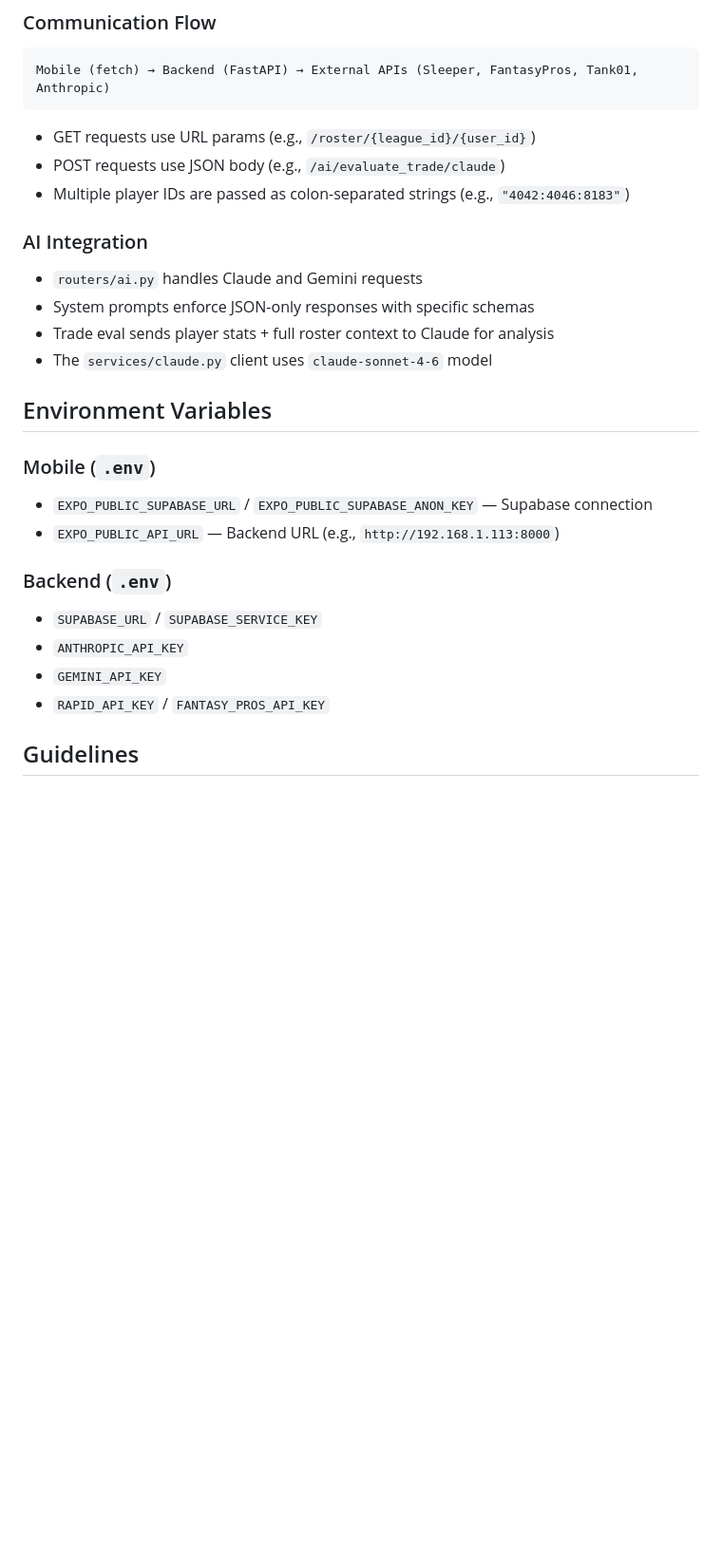
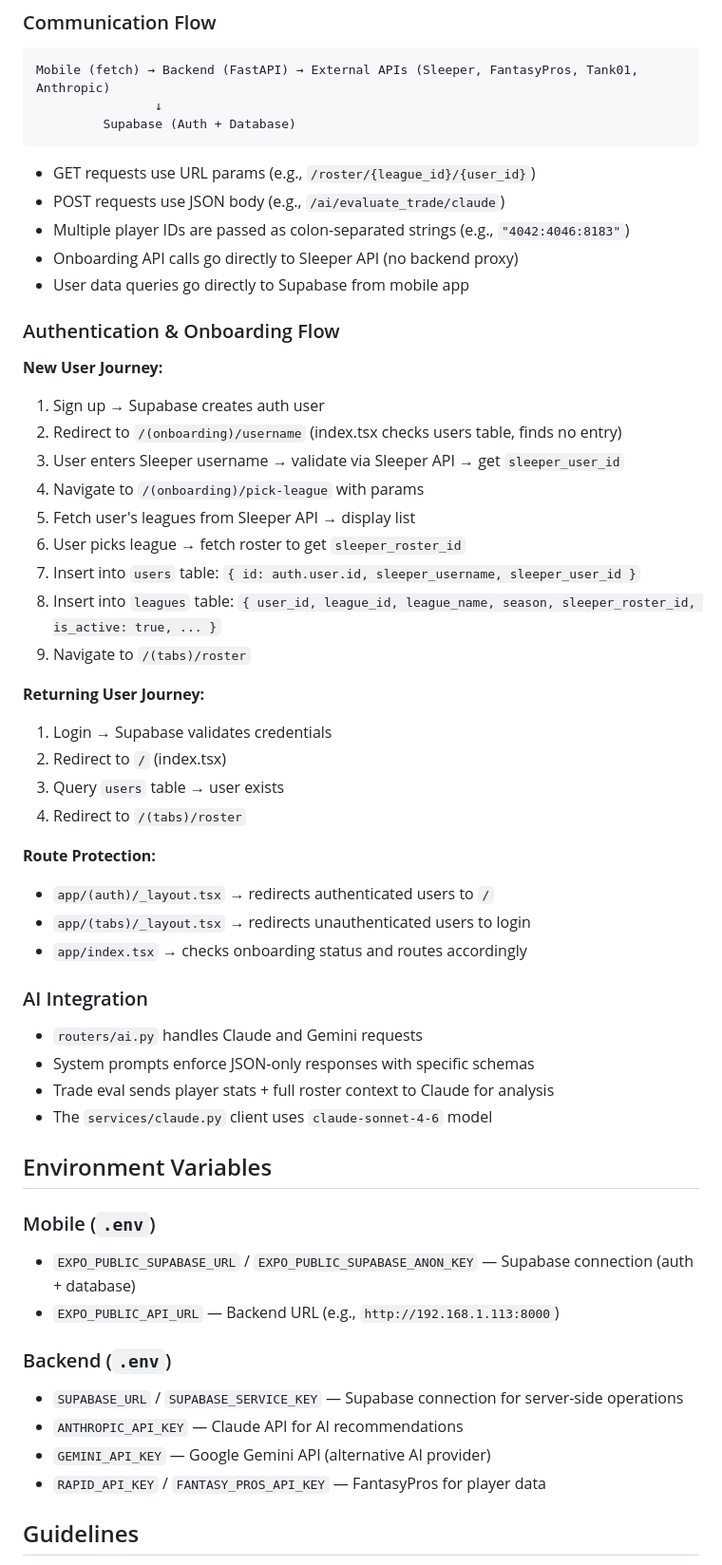
Before and after one commit to sophiali2025/ff-assistant, a Markdown page: CLAUDE.md, the part around one of its changes. Shown at 95% size. GitHub-like rendering; blank space fills up the shorter version.

Commit message:
updated claude.md file after auth and onboarding

````diff
--- a/CLAUDE.md
+++ b/CLAUDE.md
@@ -70,11 +110,39 @@ All player lookups use Sleeper IDs as the primary key. Mapping files in `data/`
 
 ```
 Mobile (fetch) → Backend (FastAPI) → External APIs (Sleeper, FantasyPros, Tank01, Anthropic)
+                ↓
+         Supabase (Auth + Database)
 ```
 
 - GET requests use URL params (e.g., `/roster/{league_id}/{user_id}`)
 - POST requests use JSON body (e.g., `/ai/evaluate_trade/claude`)
 - Multiple player IDs are passed as colon-separated strings (e.g., `"4042:4046:8183"`)
+- Onboarding API calls go directly to Sleeper API (no backend proxy)
+- User data queries go directly to Supabase from mobile app
+
+### Authentication & Onboarding Flow
+
+**New User Journey:**
+1. Sign up → Supabase creates auth user
+2. Redirect to `/(onboarding)/username` (index.tsx checks users table, finds no entry)
+3. User enters Sleeper username → validate via Sleeper API → get `sleeper_user_id`
+4. Navigate to `/(onboarding)/pick-league` with params
+5. Fetch user's leagues from Sleeper API → display list
+6. User picks league → fetch roster to get `sleeper_roster_id`
+7. Insert into `users` table: `{ id: auth.user.id, sleeper_username, sleeper_user_id }`
+8. Insert into `leagues` table: `{ user_id, league_id, league_name, season, sleeper_roster_id, is_active: true, ... }`
+9. Navigate to `/(tabs)/roster`
+
+**Returning User Journey:**
+1. Login → Supabase validates credentials
+2. Redirect to `/` (index.tsx)
+3. Query `users` table → user exists
+4. Redirect to `/(tabs)/roster`
+
+**Route Protection:**
+- `app/(auth)/_layout.tsx` → redirects authenticated users to `/`
+- `app/(tabs)/_layout.tsx` → redirects unauthenticated users to login
+- `app/index.tsx` → checks onboarding status and routes accordingly
 
 ### AI Integration
 
@@ -86,14 +154,14 @@ Mobile (fetch) → Backend (FastAPI) → External APIs (Sleeper, FantasyPros, Ta
 ## Environment Variables
 
 ### Mobile (`.env`)
-- `EXPO_PUBLIC_SUPABASE_URL` / `EXPO_PUBLIC_SUPABASE_ANON_KEY` — Supabase connection
+- `EXPO_PUBLIC_SUPABASE_URL` / `EXPO_PUBLIC_SUPABASE_ANON_KEY` — Supabase connection (auth + database)
 - `EXPO_PUBLIC_API_URL` — Backend URL (e.g., `http://192.168.1.113:8000`)
 
 ### Backend (`.env`)
-- `SUPABASE_URL` / `SUPABASE_SERVICE_KEY`
-- `ANTHROPIC_API_KEY`
-- `GEMINI_API_KEY`
-- `RAPID_API_KEY` / `FANTASY_PROS_API_KEY`
+- `SUPABASE_URL` / `SUPABASE_SERVICE_KEY` — Supabase connection for server-side operations
+- `ANTHROPIC_API_KEY` — Claude API for AI recommendations
+- `GEMINI_API_KEY` — Google Gemini API (alternative AI provider)
+- `RAPID_API_KEY` / `FANTASY_PROS_API_KEY` — FantasyPros for player data
 
 ## Guidelines
 
````
Also changed, not shown: other parts of CLAUDE.md (+43 -3 lines).
